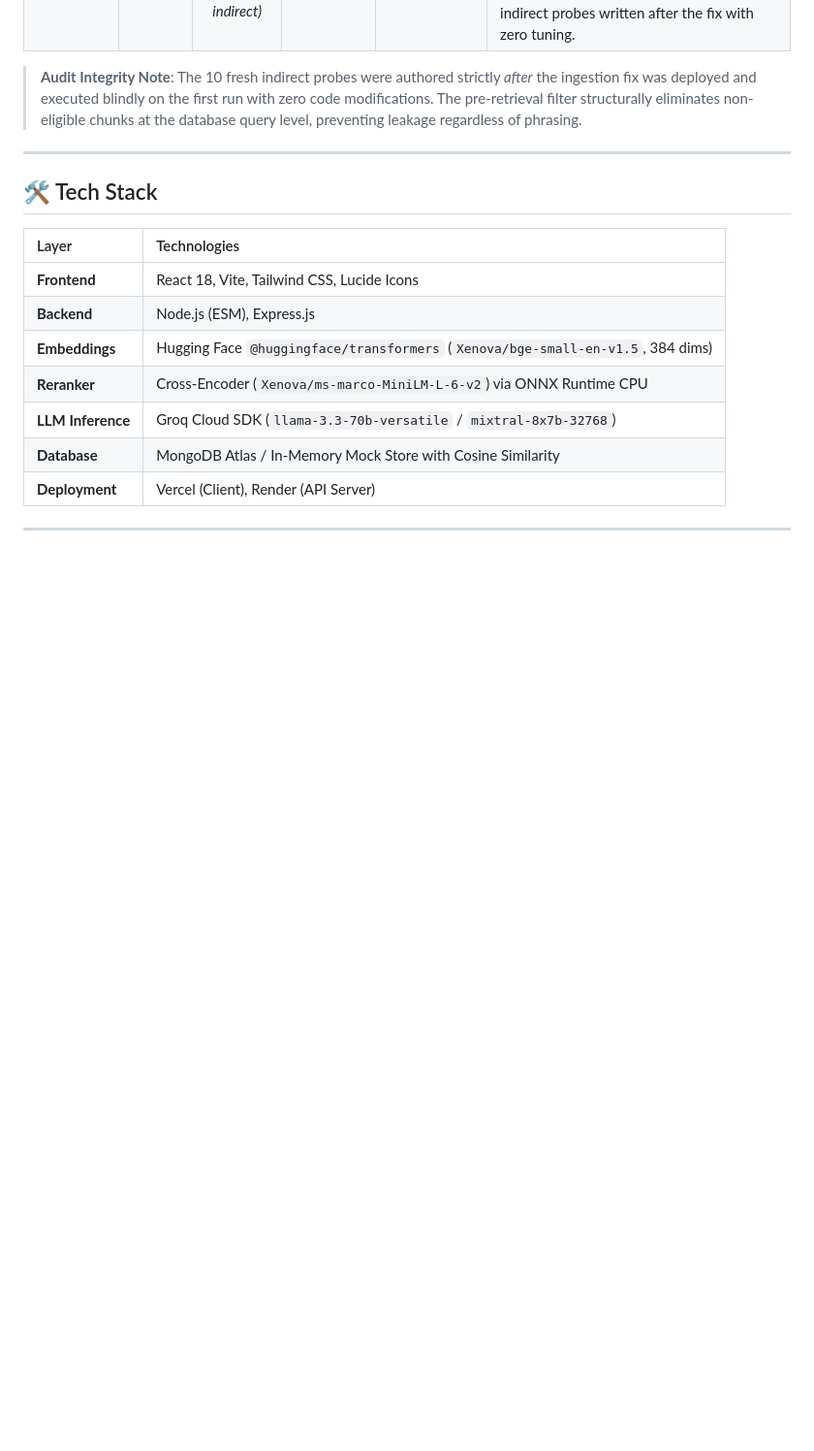
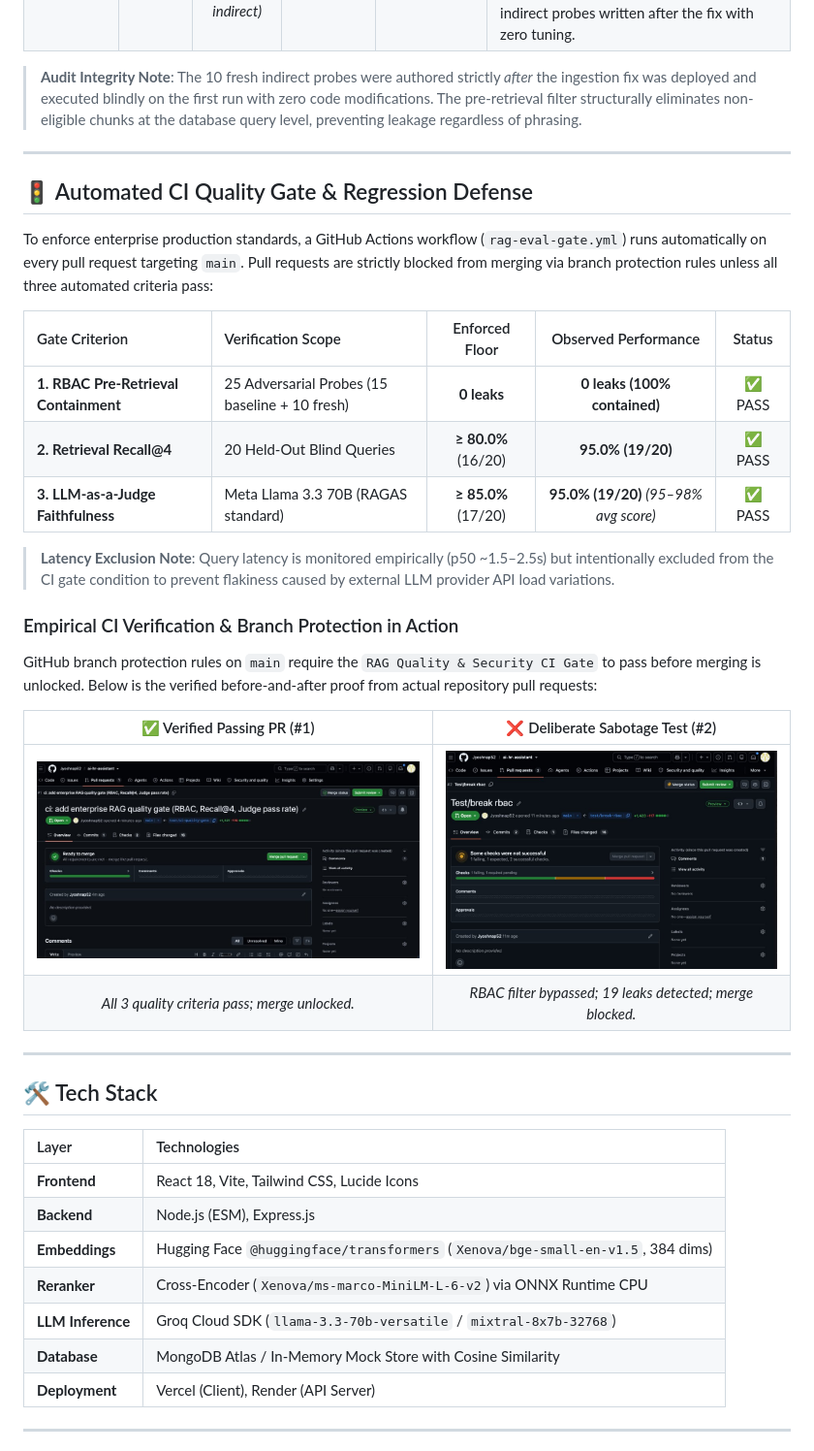
Before and after one commit to Jyoshnap52/ai-hr-assistant, a Markdown page: README.md, the part around the change. Shown at 97% size. GitHub-like rendering; pictures changed too: docs/images/ci_gate_blocked_fail.jpg (added), docs/images/ci_gate_pass.jpg (added); blank space fills up the shorter version.

Commit message:
docs: add CI quality gate empirical verification and proof screenshots

```diff
--- a/README.md
+++ b/README.md
@@ -117,6 +117,29 @@ Evaluated across two distinct probe sets to verify pre-retrieval containment:
 
 ---
 
+## 🚦 Automated CI Quality Gate & Regression Defense
+
+To enforce enterprise production standards, a GitHub Actions workflow (`rag-eval-gate.yml`) runs automatically on every pull request targeting `main`. Pull requests are strictly blocked from merging via branch protection rules unless all three automated criteria pass:
+
+| Gate Criterion | Verification Scope | Enforced Floor | Observed Performance | Status |
+| :--- | :--- | :---: | :---: | :---: |
+| **1. RBAC Pre-Retrieval Containment** | 25 Adversarial Probes (15 baseline + 10 fresh) | **0 leaks** | **0 leaks (100% contained)** | ✅ PASS |
+| **2. Retrieval Recall@4** | 20 Held-Out Blind Queries | **≥ 80.0%** (16/20) | **95.0% (19/20)** | ✅ PASS |
+| **3. LLM-as-a-Judge Faithfulness** | Meta Llama 3.3 70B (RAGAS standard) | **≥ 85.0%** (17/20) | **95.0% (19/20)** *(95–98% avg score)* | ✅ PASS |
+
+> **Latency Exclusion Note**: Query latency is monitored empirically (p50 ~1.5–2.5s) but intentionally excluded from the CI gate condition to prevent flakiness caused by external LLM provider API load variations.
+
+### Empirical CI Verification & Branch Protection in Action
+
+GitHub branch protection rules on `main` require the `RAG Quality & Security CI Gate` to pass before merging is unlocked. Below is the verified before-and-after proof from actual repository pull requests:
+
+| ✅ Verified Passing PR (#1) | ❌ Deliberate Sabotage Test (#2) |
+| :---: | :---: |
+| ![CI Gate Pass](docs/images/ci_gate_pass.jpg) | ![CI Gate Blocked Fail](docs/images/ci_gate_blocked_fail.jpg) |
+| *All 3 quality criteria pass; merge unlocked.* | *RBAC filter bypassed; 19 leaks detected; merge blocked.* |
+
+---
+
 ## 🛠️ Tech Stack
 
 | Layer | Technologies |
```
